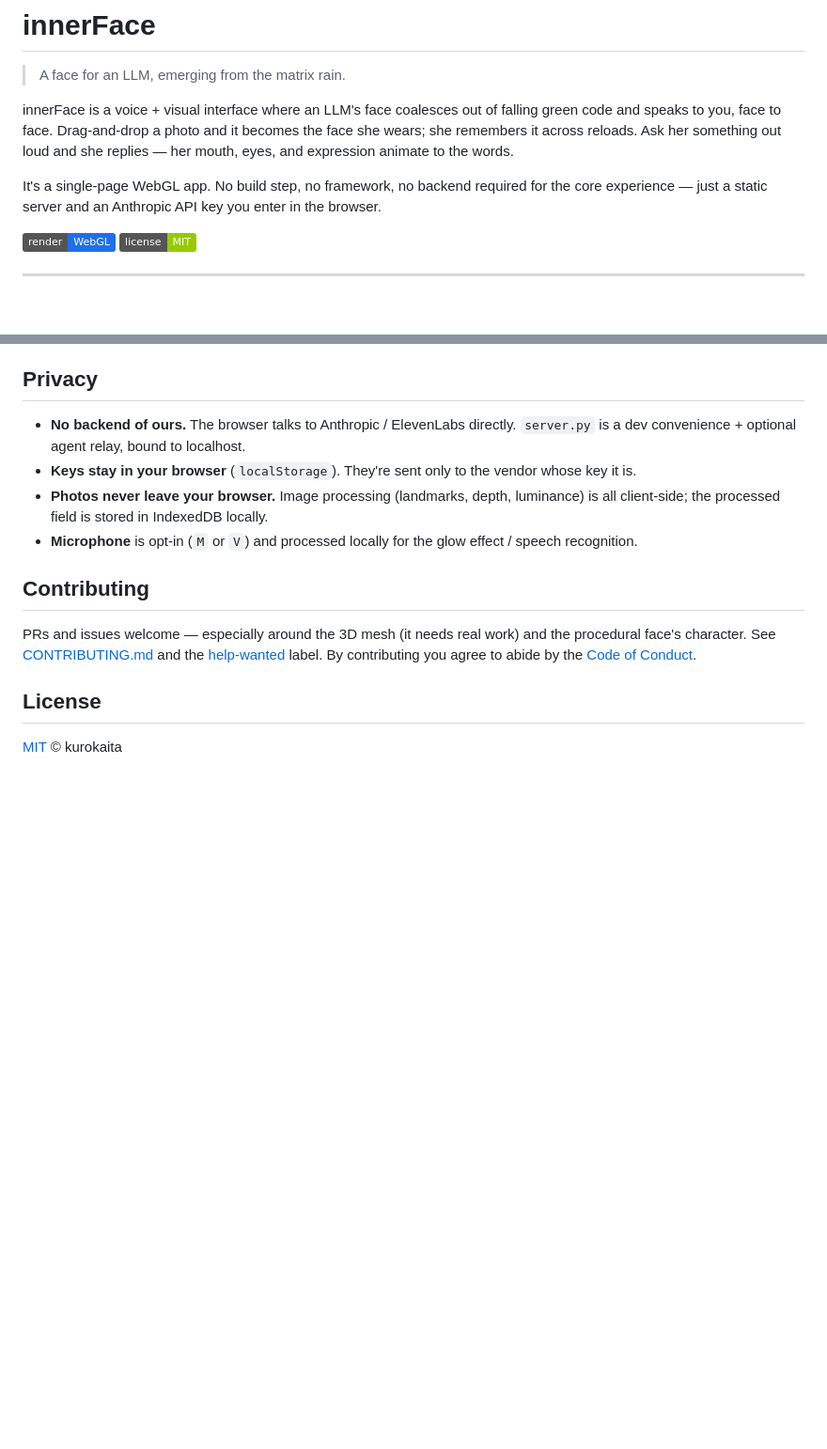
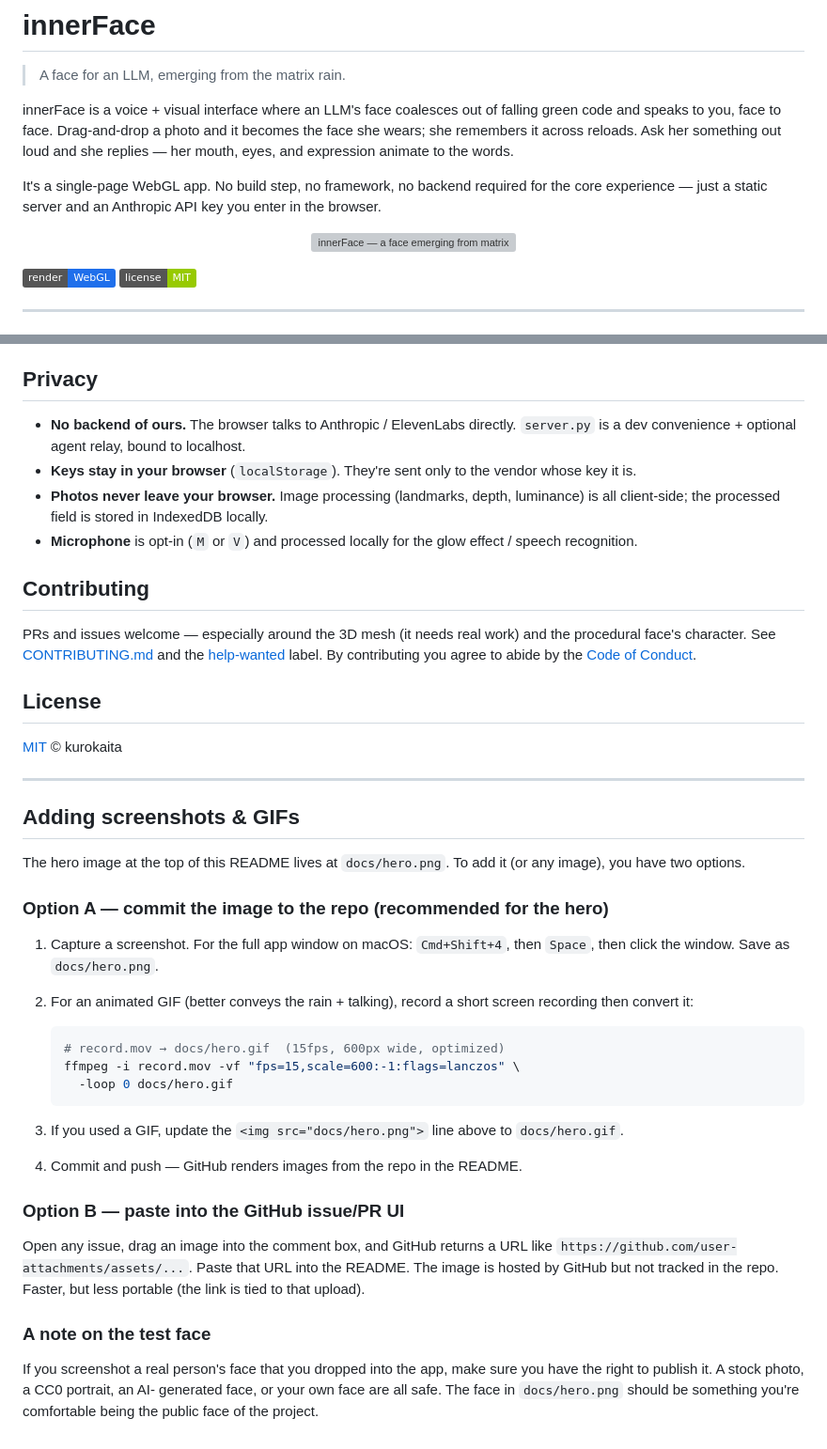
Before and after one commit to kurokaita/innerface, a Markdown page: README.md, 2 parts joined by grey strips. Shown at 94% size. Rendered like a GitHub page; badges without logos; blank space fills up the shorter version; grey boxes are pictures that could not be loaded.

Commit message:
docs(readme): add hero image placeholder + screenshot/GIF guide
- Hero image block at the top, pointing at docs/hero.png (to be added)
- 'Adding screenshots & GIFs' section: macOS capture steps, ffmpeg one-
  liner for screen-recording → optimized GIF, and the GitHub-issue paste
  shortcut. Includes a note on rights for the test face.

````diff
--- a/README.md
+++ b/README.md
@@ -11,6 +11,12 @@ to the words.
 It's a single-page WebGL app. No build step, no framework, no backend
 required for the core experience — just a static server and an Anthropic API
 key you enter in the browser.
+
+<!-- Hero image — replace the placeholder below with a real screenshot.
+     See "Adding screenshots" at the bottom of this file. -->
+<p align="center">
+  <img src="docs/hero.png" alt="innerFace — a face emerging from matrix rain" width="640">
+</p>
 
 ![matrix rain with a face emerging](https://img.shields.io/badge/render-WebGL-1f6feb)
 ![license](https://img.shields.io/badge/license-MIT-green)
@@ -192,3 +198,41 @@ label. By contributing you agree to abide by the
 ## License
 
 [MIT](LICENSE) © kurokaita
+
+---
+
+## Adding screenshots & GIFs
+
+The hero image at the top of this README lives at `docs/hero.png`. To add it
+(or any image), you have two options.
+
+### Option A — commit the image to the repo (recommended for the hero)
+
+1. Capture a screenshot. For the full app window on macOS:
+   `Cmd+Shift+4`, then `Space`, then click the window. Save as `docs/hero.png`.
+2. For an animated GIF (better conveys the rain + talking), record a short
+   screen recording then convert it:
+
+   ```bash
+   # record.mov → docs/hero.gif  (15fps, 600px wide, optimized)
+   ffmpeg -i record.mov -vf "fps=15,scale=600:-1:flags=lanczos" \
+     -loop 0 docs/hero.gif
+   ```
+
+3. If you used a GIF, update the `<img src="docs/hero.png">` line above to
+   `docs/hero.gif`.
+4. Commit and push — GitHub renders images from the repo in the README.
+
+### Option B — paste into the GitHub issue/PR UI
+
+Open any issue, drag an image into the comment box, and GitHub returns a URL
+like `https://github.com/user-attachments/assets/...`. Paste that URL into the
+README. The image is hosted by GitHub but not tracked in the repo. Faster, but
+less portable (the link is tied to that upload).
+
+### A note on the test face
+
+If you screenshot a real person's face that you dropped into the app, make
+sure you have the right to publish it. A stock photo, a CC0 portrait, an AI-
+generated face, or your own face are all safe. The face in `docs/hero.png`
+should be something you're comfortable being the public face of the project.
````
